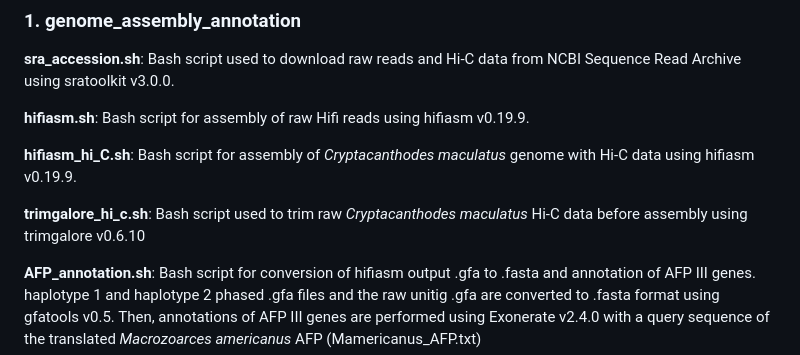
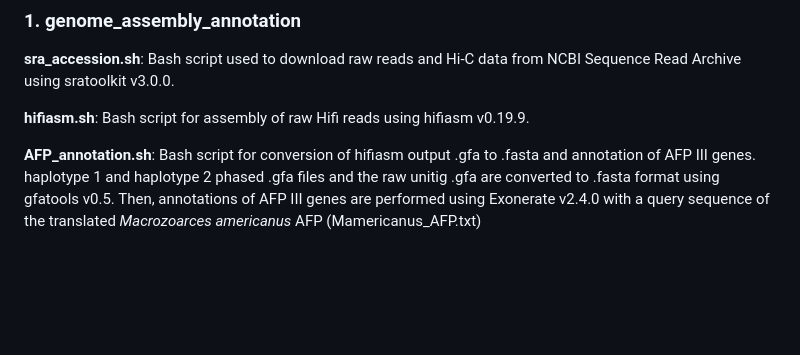
Before and after one commit to om00sman/haplo_afp, a Markdown page: README.md, the part around the change. Drawn GitHub-style; blank space fills up the shorter version.

```diff
--- a/README.md
+++ b/README.md
@@ -27,10 +27,6 @@ Raw HiFi BAM and FASTQ for *Lycodicthys dearborni* and *Zoarces americanus* are
 
 **hifiasm.sh**: Bash script for assembly of raw Hifi reads using hifiasm v0.19.9.
 
-**hifiasm_hi_C.sh**: Bash script for assembly of *Cryptacanthodes maculatus* genome with Hi-C data using hifiasm v0.19.9.
-
-**trimgalore_hi_c.sh**: Bash script used to trim raw *Cryptacanthodes maculatus* Hi-C data before assembly using trimgalore v0.6.10
-
 **AFP_annotation.sh**: Bash script for conversion of hifiasm output .gfa to .fasta and annotation of AFP III genes. haplotype 1 and haplotype 2 phased .gfa files and the raw unitig .gfa are converted to .fasta format using gfatools v0.5. Then, annotations of AFP III genes are performed using Exonerate v2.4.0 with a query sequence of the translated *Macrozoarces americanus* AFP (Mamericanus_AFP.txt)
 
 **flanking_gene_annotation.sh**: Bash script for the annotation of flanking genes to the ancestral AFP array in Zoarcoidei. Annotation of the upstream *sncgb* gene in the haplotype-phased and unitig .fasta is performed using Exonerate v2.4.0 with a query *Gasterosteus aculeatus sncgb* protein sequence (Gacul_sncgb.fa). The same annotation is then performed with a query protein sequence of the *G. aculetaus ldg3b* gene (Gacul_ldb3b.fa), which is downstream of the ancestral array.
```
